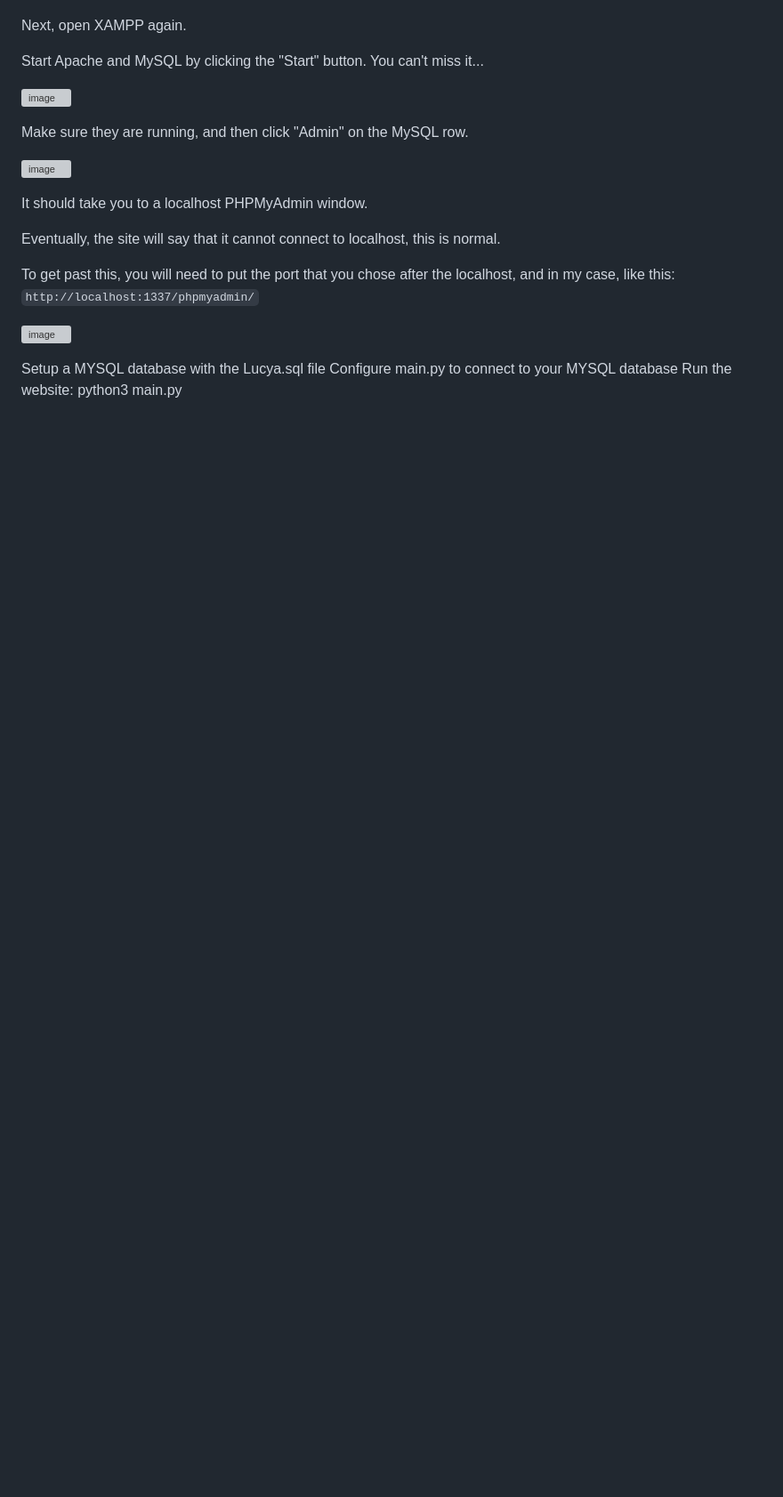
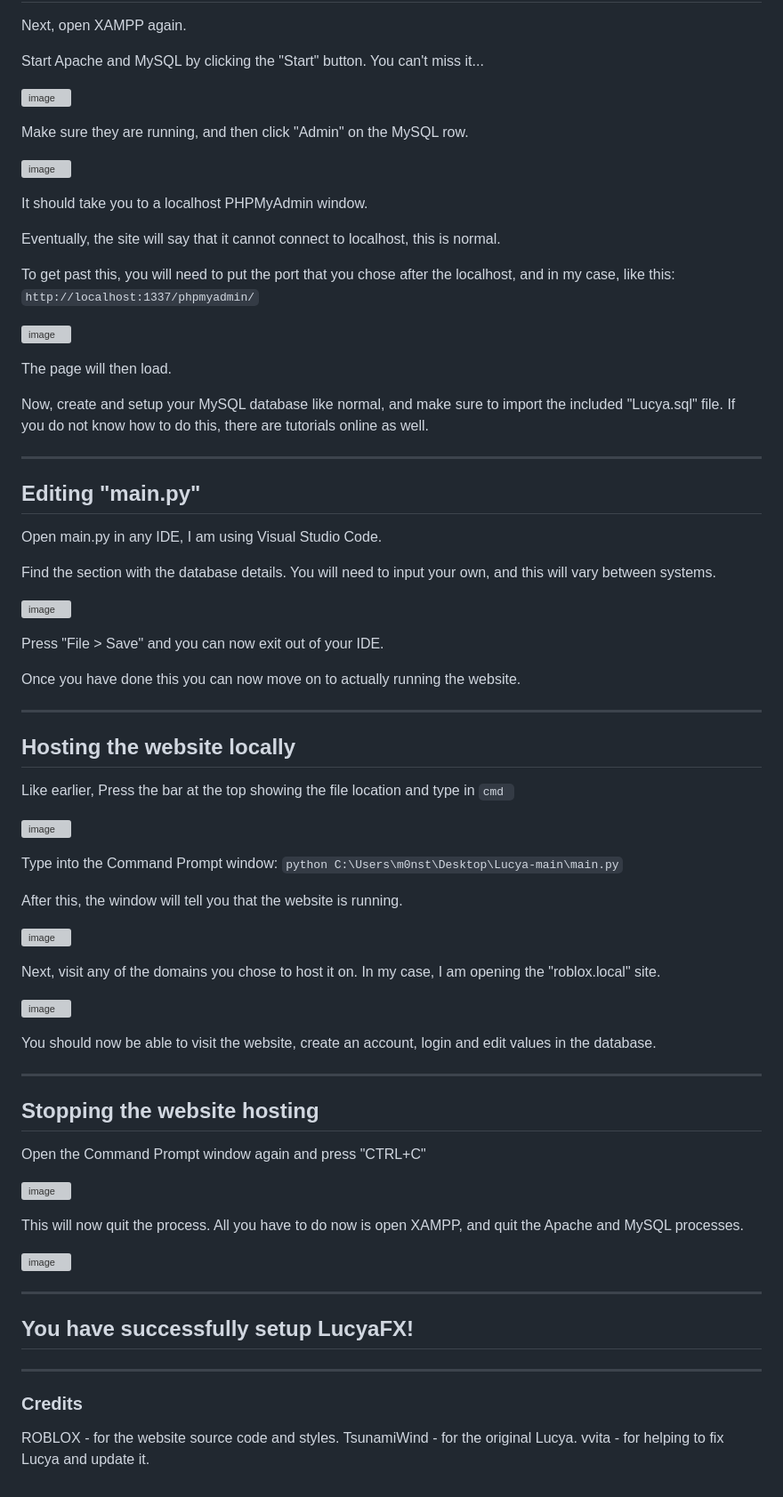
Before and after one commit to wehateyouvvita/LucyaFX, a Markdown page: README.md, the part around one of its changes. Shown at 89% size. Rendered like a GitHub page; blank space fills up the shorter version; grey boxes are pictures that could not be loaded.

````diff
--- a/README.md
+++ b/README.md
@@ -100,9 +111,65 @@ To get past this, you will need to put the port that you chose after the localho
 
 ![image](https://user-images.githubusercontent.com/98233732/225149409-b4838dd7-f34c-4627-a336-3d0ab62dacfc.png)
 
+The page will then load.
 
+Now, create and setup your MySQL database like normal, and make sure to import the included "Lucya.sql" file.
+If you do not know how to do this, there are tutorials online as well.
 
+-------------------------------------------------------------------------------
 
-Setup a MYSQL database with the Lucya.sql file
-Configure main.py to connect to your MYSQL database
-Run the website: python3 main.py
+## Editing "main.py"
+
+Open main.py in any IDE, I am using Visual Studio Code.
+
+Find the section with the database details. You will need to input your own, and this will vary between systems.
+
+![image](https://user-images.githubusercontent.com/98233732/225151038-35416ccf-23cd-44f7-8bb5-db74c3b318a4.png)
+
+Press "File > Save" and you can now exit out of your IDE.
+
+Once you have done this you can now move on to actually running the website.
+
+-------------------------------------------------------------------------------
+
+## Hosting the website locally
+
+Like earlier, Press the bar at the top showing the file location and type in ```cmd ```
+
+![image](https://user-images.githubusercontent.com/98233732/225146786-574c3dc3-9d21-4605-9940-11e9db38a347.png)
+
+Type into the Command Prompt window: ```python C:\Users\m0nst\Desktop\Lucya-main\main.py```
+
+After this, the window will tell you that the website is running.
+
+![image](https://user-images.githubusercontent.com/98233732/225153200-4318e261-b322-41f7-ad44-288435d49458.png)
+
+Next, visit any of the domains you chose to host it on. In my case, I am opening the "roblox.local" site.
+
+![image](https://user-images.githubusercontent.com/98233732/225153511-71fee034-9189-4f01-acba-f0f2e87b89eb.png)
+
+You should now be able to visit the website, create an account, login and edit values in the database.
+
+-------------------------------------------------------------------------------
+
+## Stopping the website hosting
+
+Open the Command Prompt window again and press "CTRL+C"
+
+![image](https://user-images.githubusercontent.com/98233732/225154181-9d5a898e-2d60-45c3-8351-8ec2ae984bd6.png)
+
+This will now quit the process. All you have to do now is open XAMPP, and quit the Apache and MySQL processes.
+
+![image](https://user-images.githubusercontent.com/98233732/225154533-92638353-bdcc-4fa3-8944-03fc64fc725a.png)
+
+-------------------------------------------------------------------------------
+
+## You have successfully setup LucyaFX!
+
+-------------------------------------------------------------------------------
+
+### Credits
+
+ROBLOX - for the website source code and styles.
+TsunamiWind - for the original Lucya.
+vvita - for helping to fix Lucya and update it.
````
Also changed, not shown: other parts of README.md (+13 -2 lines).
